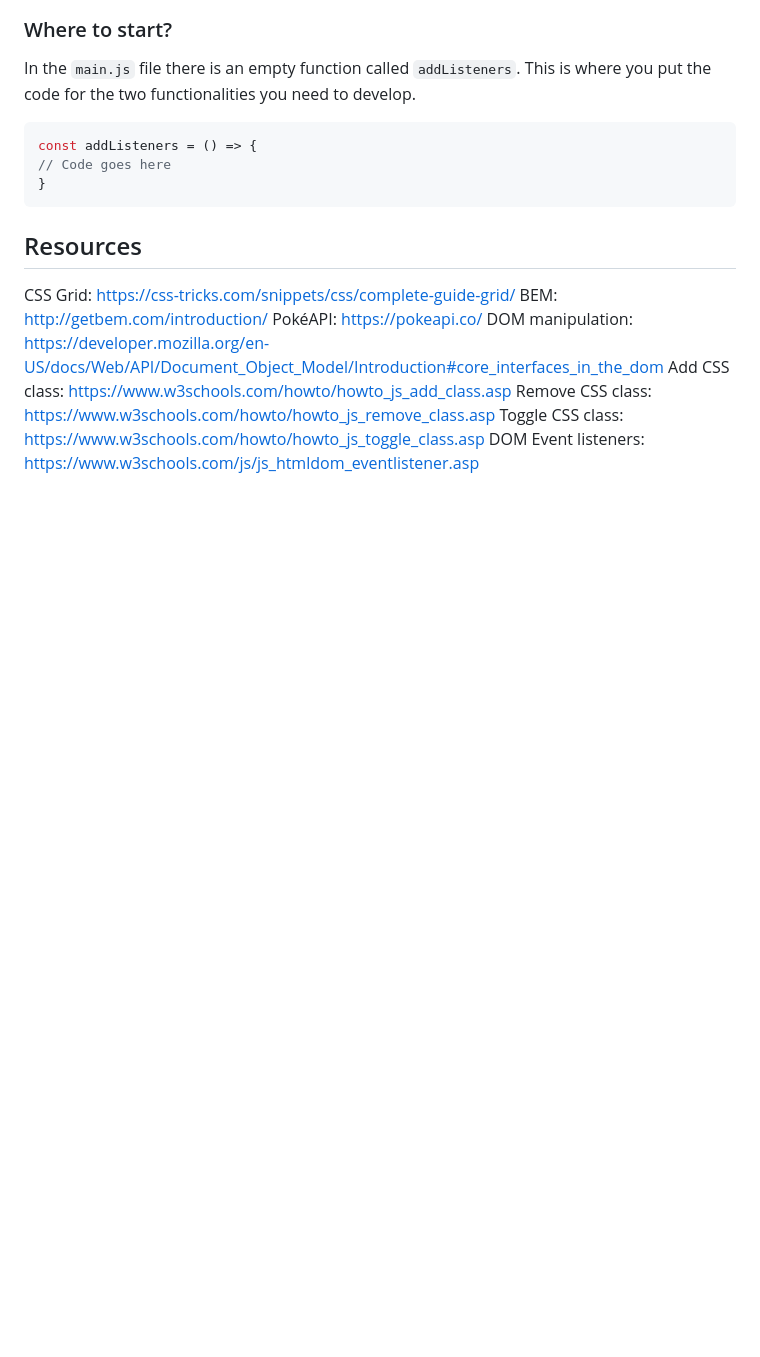
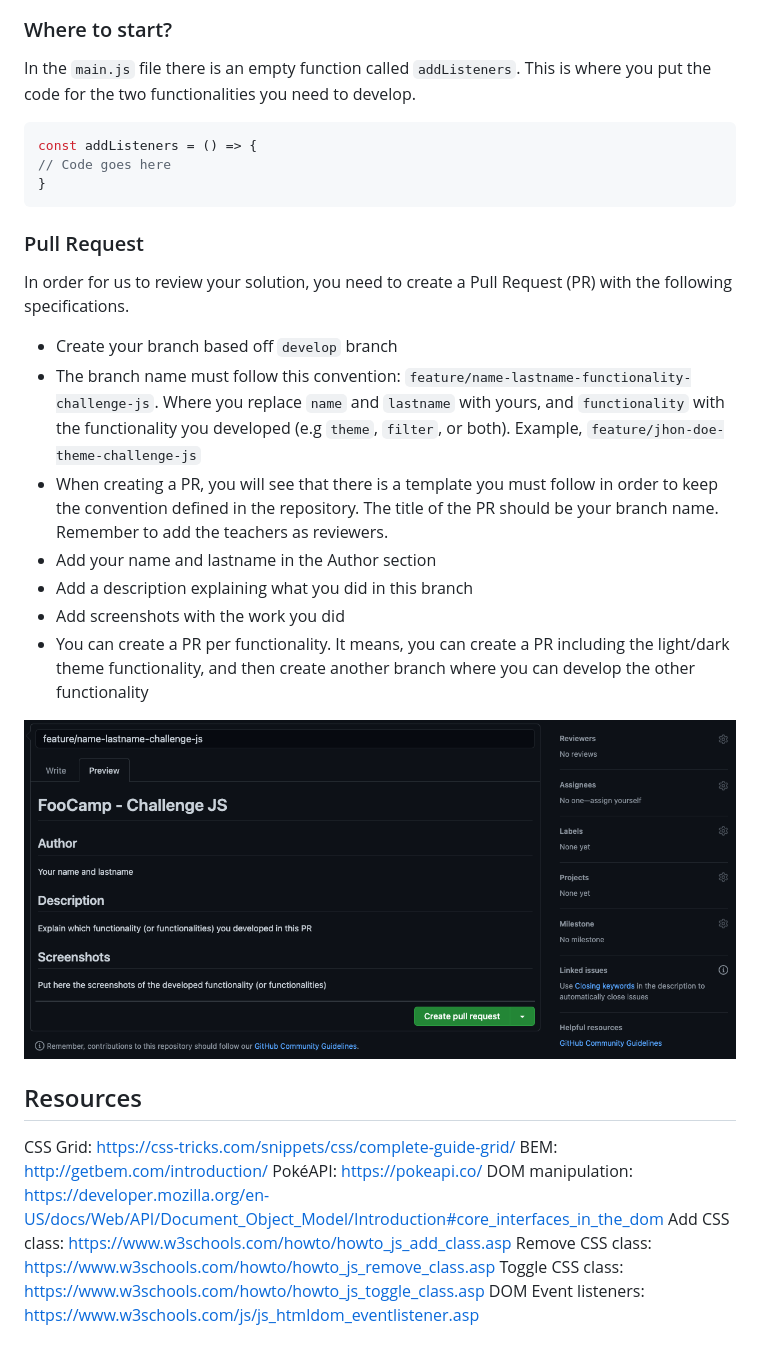
Before and after one commit to jsebax/challenge-javascript, a Markdown page: README.md, the part around the change. Drawn GitHub-style; pictures changed too: screenshots/pr-template.png (added); blank space fills up the shorter version.

````diff
--- a/README.md
+++ b/README.md
@@ -138,6 +138,20 @@ const addListeners = () => {
 }
 ```
 
+### Pull Request
+
+In order for us to review your solution, you need to create a Pull Request (PR) with the following specifications.
+
+- Create your branch based off `develop` branch
+- The branch name must follow this convention: `feature/name-lastname-functionality-challenge-js`. Where you replace `name` and `lastname` with yours, and `functionality` with the functionality you developed (e.g `theme`, `filter`, or both). Example, `feature/jhon-doe-theme-challenge-js`
+- When creating a PR, you will see that there is a template you must follow in order to keep the convention defined in the repository. The title of the PR should be your branch name. Remember to add the teachers as reviewers.
+- Add your name and lastname in the Author section
+- Add a description explaining what you did in this branch
+- Add screenshots with the work you did
+- You can create a PR per functionality. It means, you can create a PR including the light/dark theme functionality, and then create another branch where you can develop the other functionality
+
+![PR Template](/screenshots/pr-template.png?raw=true)
+
 ## Resources
 
 CSS Grid: https://css-tricks.com/snippets/css/complete-guide-grid/
````
